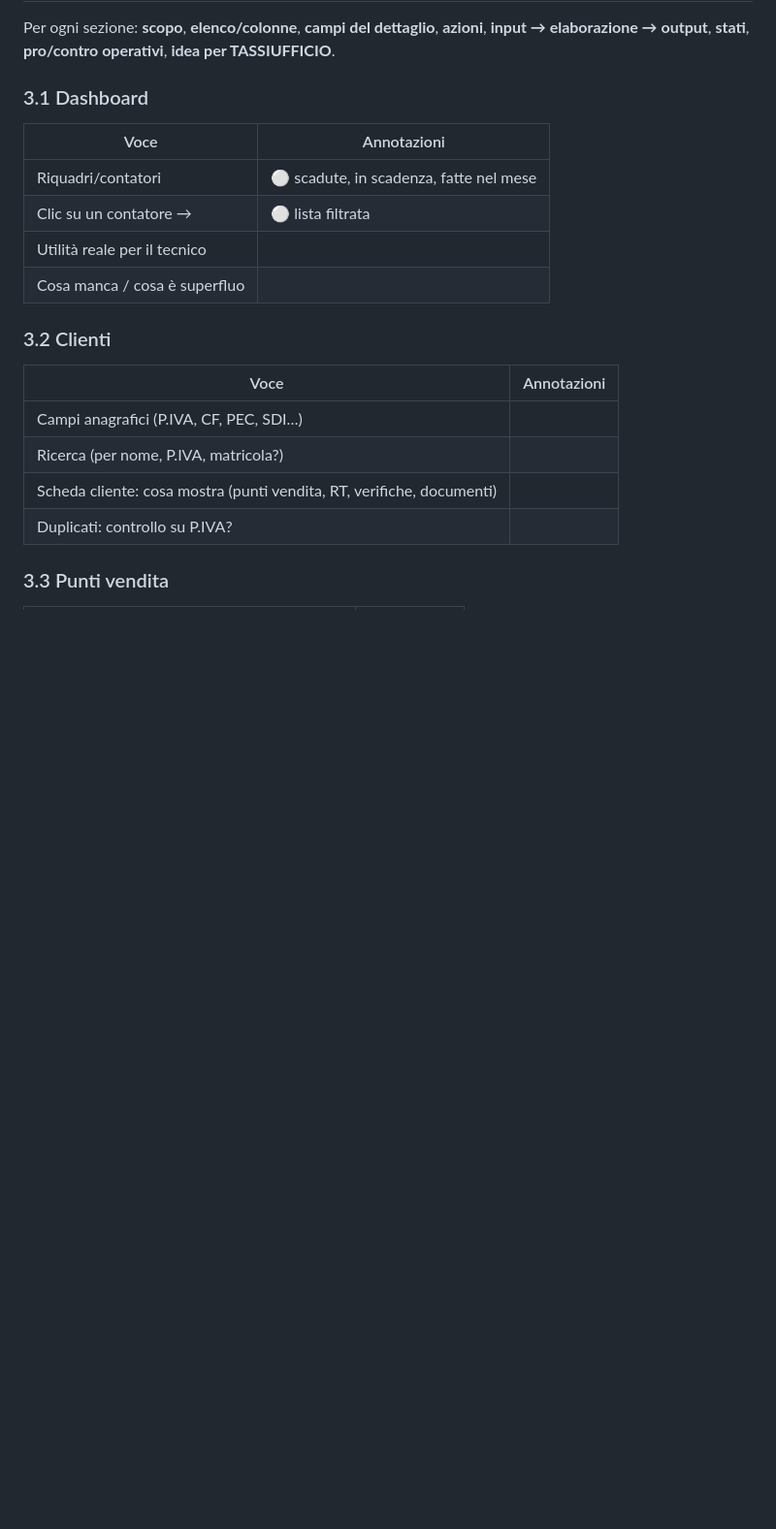
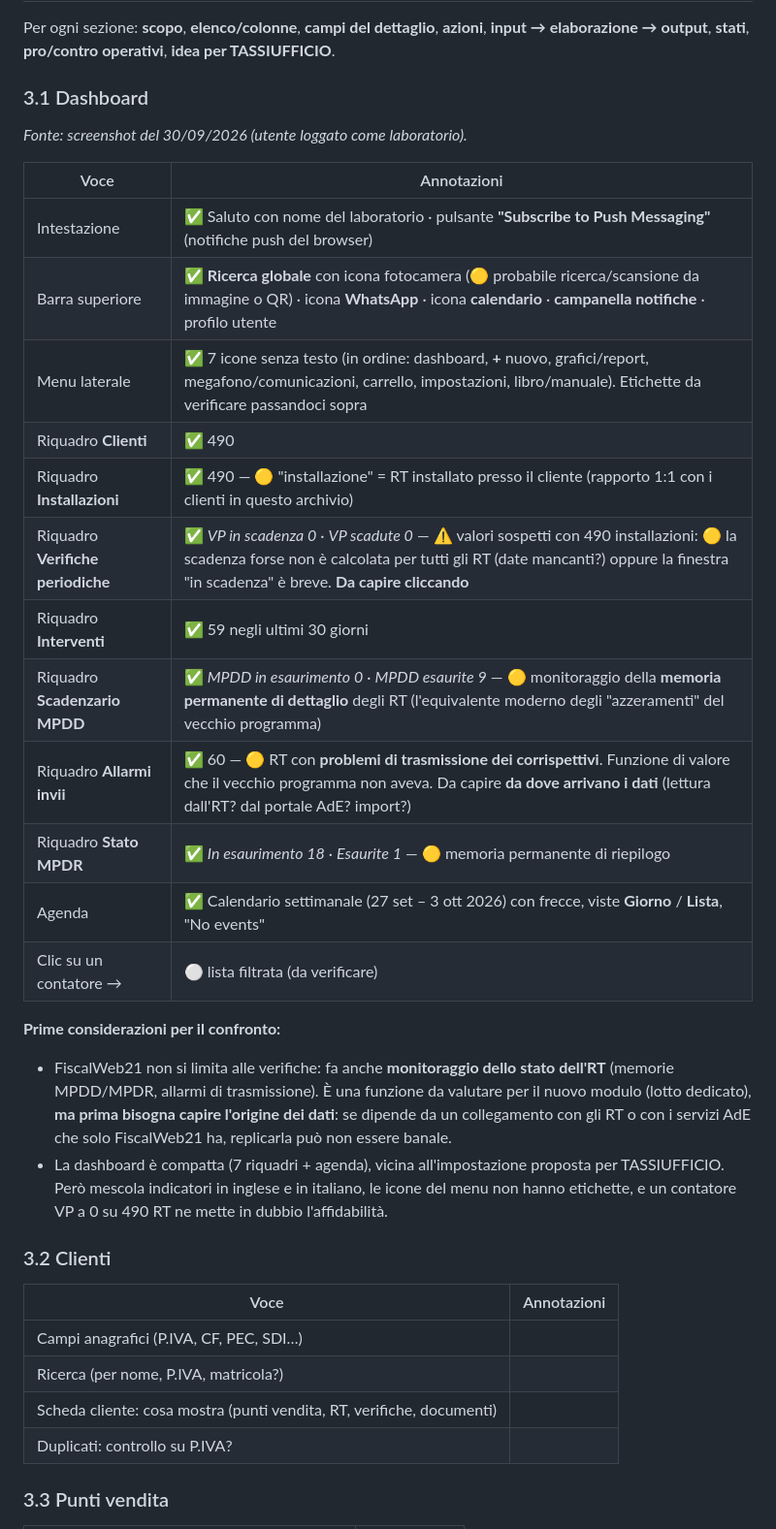
Before and after one commit to danieletassi89-cpu/qrrt-web, a Markdown page: docs/verifiche-fiscali/ANALISI-FISCALWEB21.md, the part around the change. Shown at 97% size. Rendered like a GitHub page; blank space fills up the shorter version.

Commit message:
Docs FiscalWeb21: osservazioni sulla dashboard
Co-Authored-By: Claude Opus 5.5 <noreply@anthropic.com>
Claude-Session: https://claude.ai/code/session_01RGcms2wTzminRnWZyvVAva

```diff
--- a/docs/verifiche-fiscali/ANALISI-FISCALWEB21.md
+++ b/docs/verifiche-fiscali/ANALISI-FISCALWEB21.md
@@ -59,12 +59,26 @@ Fonti da consultare: [AdE – Laboratori e tecnici abilitati](https://www.agenzi
 Per ogni sezione: **scopo**, **elenco/colonne**, **campi del dettaglio**, **azioni**, **input → elaborazione → output**, **stati**, **pro/contro operativi**, **idea per TASSIUFFICIO**.
 
 ### 3.1 Dashboard
+*Fonte: screenshot del 30/09/2026 (utente loggato come laboratorio).*
+
 | Voce | Annotazioni |
 |---|---|
-| Riquadri/contatori | ⚪ scadute, in scadenza, fatte nel mese |
-| Clic su un contatore → | ⚪ lista filtrata |
-| Utilità reale per il tecnico | |
-| Cosa manca / cosa è superfluo | |
+| Intestazione | ✅ Saluto con nome del laboratorio · pulsante **"Subscribe to Push Messaging"** (notifiche push del browser) |
+| Barra superiore | ✅ **Ricerca globale** con icona fotocamera (🟡 probabile ricerca/scansione da immagine o QR) · icona **WhatsApp** · icona **calendario** · **campanella notifiche** · profilo utente |
+| Menu laterale | ✅ 7 icone senza testo (in ordine: dashboard, **+** nuovo, grafici/report, megafono/comunicazioni, carrello, impostazioni, libro/manuale). Etichette da verificare passandoci sopra |
+| Riquadro **Clienti** | ✅ 490 |
+| Riquadro **Installazioni** | ✅ 490 — 🟡 "installazione" = RT installato presso il cliente (rapporto 1:1 con i clienti in questo archivio) |
+| Riquadro **Verifiche periodiche** | ✅ *VP in scadenza 0* · *VP scadute 0* — ⚠️ valori sospetti con 490 installazioni: 🟡 la scadenza forse non è calcolata per tutti gli RT (date mancanti?) oppure la finestra "in scadenza" è breve. **Da capire cliccando** |
+| Riquadro **Interventi** | ✅ 59 negli ultimi 30 giorni |
+| Riquadro **Scadenzario MPDD** | ✅ *MPDD in esaurimento 0* · *MPDD esaurite 9* — 🟡 monitoraggio della **memoria permanente di dettaglio** degli RT (l'equivalente moderno degli "azzeramenti" del vecchio programma) |
+| Riquadro **Allarmi invii** | ✅ 60 — 🟡 RT con **problemi di trasmissione dei corrispettivi**. Funzione di valore che il vecchio programma non aveva. Da capire **da dove arrivano i dati** (lettura dall'RT? dal portale AdE? import?) |
+| Riquadro **Stato MPDR** | ✅ *In esaurimento 18* · *Esaurite 1* — 🟡 memoria permanente di riepilogo |
+| Agenda | ✅ Calendario settimanale (27 set – 3 ott 2026) con frecce, viste **Giorno** / **Lista**, "No events" |
+| Clic su un contatore → | ⚪ lista filtrata (da verificare) |
+
+**Prime considerazioni per il confronto:**
+- FiscalWeb21 non si limita alle verifiche: fa anche **monitoraggio dello stato dell'RT** (memorie MPDD/MPDR, allarmi di trasmissione). È una funzione da valutare per il nuovo modulo (lotto dedicato), **ma prima bisogna capire l'origine dei dati**: se dipende da un collegamento con gli RT o con i servizi AdE che solo FiscalWeb21 ha, replicarla può non essere banale.
+- La dashboard è compatta (7 riquadri + agenda), vicina all'impostazione proposta per TASSIUFFICIO. Però mescola indicatori in inglese e in italiano, le icone del menu non hanno etichette, e un contatore VP a 0 su 490 RT ne mette in dubbio l'affidabilità.
 
 ### 3.2 Clienti
 | Voce | Annotazioni |
```
